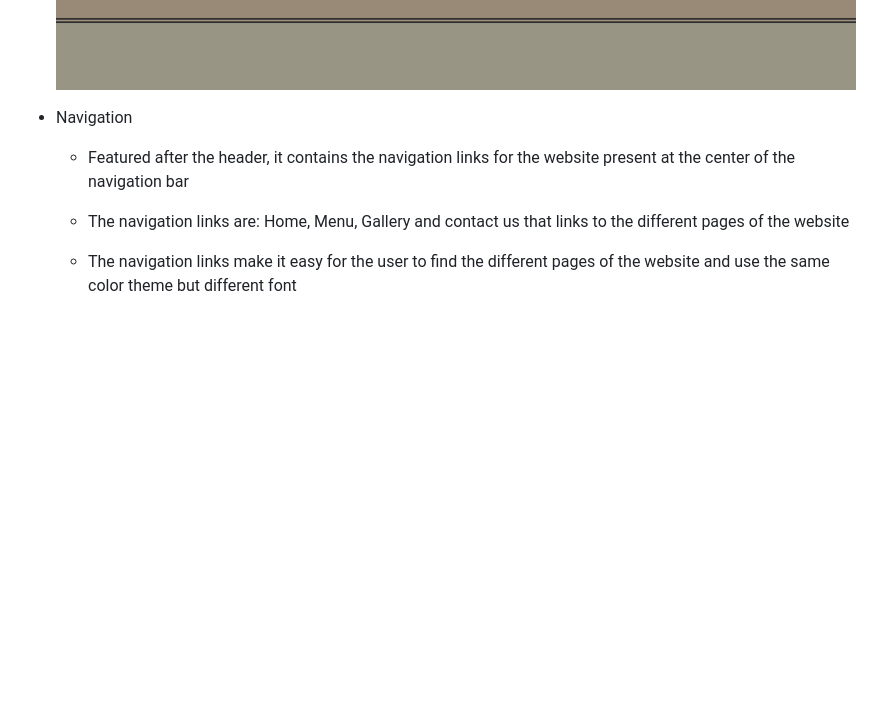
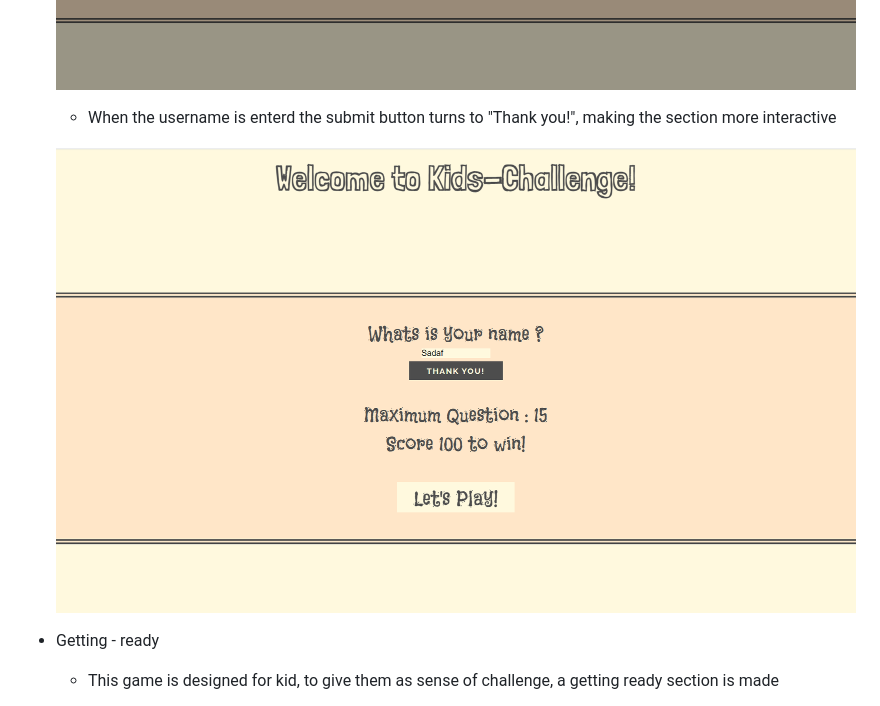
Before and after one commit to Sadaf-Tariq/pp2-kids-challenge, a Markdown page: README.md, the part around one of its changes. Drawn GitHub-style; blank space fills up the shorter version.

```diff
--- a/README.md
+++ b/README.md
@@ -35,12 +35,12 @@ Users of this game will be able to easily navigate throughout the game. This gam
   ![welcome-section-usernameAlert1](/images/username-alert.png)
   ![welcome-section-usernameAlert2](/images/username-alert2.png)
 
+  * When the username is enterd the submit button turns to "Thank you!", making the section more interactive
 
-* Navigation
+  ![Username-input](/images/Name-input.png)
 
-  * Featured after the header, it contains the navigation links for the website present at the center of the navigation bar
 
-  * The navigation links are: Home, Menu, Gallery and contact us that links to the different pages of the website
+* Getting - ready
 
-  * The navigation links make it easy for the user to find the different pages of the website and use the same color theme but different font
+  * This game is designed for kid, to give them as sense of challenge, a getting ready section is made
 
```
Also changed, not shown: other parts of README.md (+28 -6 lines).
